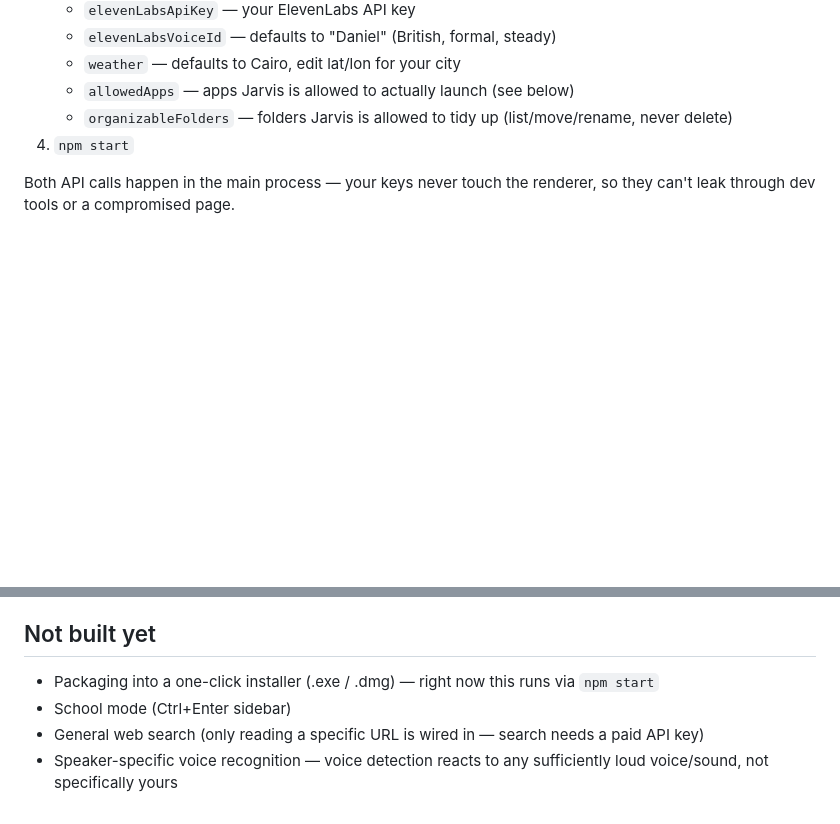
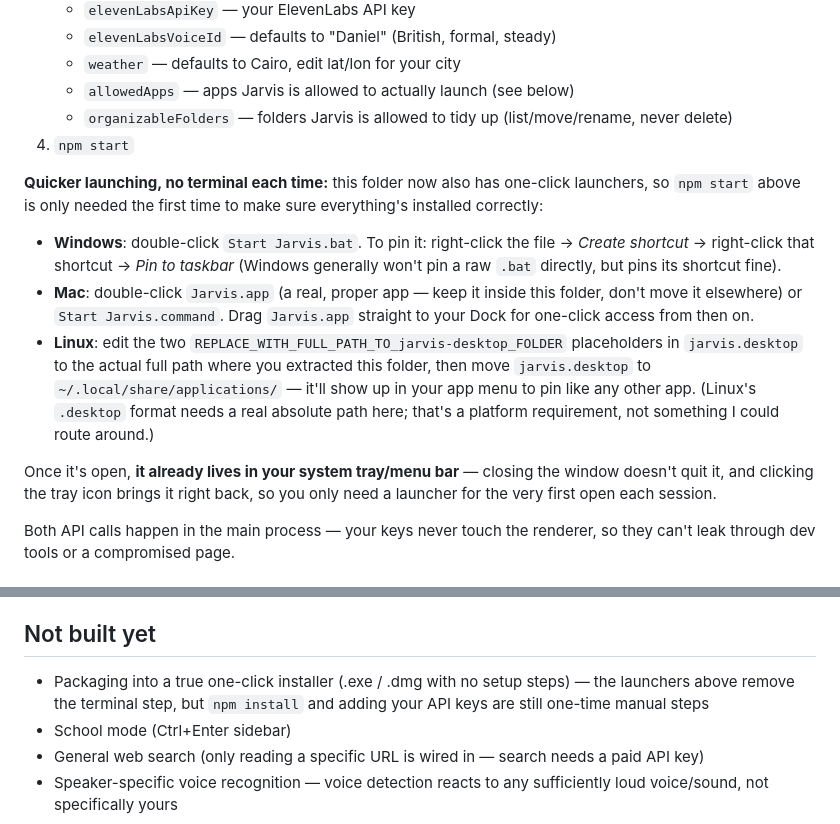
Before and after one commit to HamzaR164/jarvis, a Markdown page: desktop/README.md, 2 parts joined by grey strips. Rendered like a GitHub page; blank space fills up the shorter version.

Commit message:
Document launcher setup

```diff
--- a/desktop/README.md
+++ b/desktop/README.md
@@ -46,6 +46,25 @@ by request; voice is the only input everywhere else for now.
    - `organizableFolders` — folders Jarvis is allowed to tidy up (list/move/rename, never delete)
 4. `npm start`
 
+**Quicker launching, no terminal each time:** this folder now also has one-click
+launchers, so `npm start` above is only needed the first time to make sure everything's
+installed correctly:
+- **Windows**: double-click `Start Jarvis.bat`. To pin it: right-click the file → *Create
+  shortcut* → right-click that shortcut → *Pin to taskbar* (Windows generally won't pin a
+  raw `.bat` directly, but pins its shortcut fine).
+- **Mac**: double-click `Jarvis.app` (a real, proper app — keep it inside this folder,
+  don't move it elsewhere) or `Start Jarvis.command`. Drag `Jarvis.app` straight to your
+  Dock for one-click access from then on.
+- **Linux**: edit the two `REPLACE_WITH_FULL_PATH_TO_jarvis-desktop_FOLDER` placeholders in
+  `jarvis.desktop` to the actual full path where you extracted this folder, then move
+  `jarvis.desktop` to `~/.local/share/applications/` — it'll show up in your app menu to
+  pin like any other app. (Linux's `.desktop` format needs a real absolute path here;
+  that's a platform requirement, not something I could route around.)
+
+Once it's open, **it already lives in your system tray/menu bar** — closing the window
+doesn't quit it, and clicking the tray icon brings it right back, so you only need a
+launcher for the very first open each session.
+
 Both API calls happen in the main process — your keys never touch the renderer, so they
 can't leak through dev tools or a compromised page.
 
@@ -76,7 +95,9 @@ can't leak through dev tools or a compromised page.
   anything paid he doesn't already have a key for gets asked about first.
 
 ## Not built yet
-- Packaging into a one-click installer (.exe / .dmg) — right now this runs via `npm start`
+- Packaging into a true one-click installer (.exe / .dmg with no setup steps) — the
+  launchers above remove the terminal step, but `npm install` and adding your API keys
+  are still one-time manual steps
 - School mode (Ctrl+Enter sidebar)
 - General web search (only reading a specific URL is wired in — search needs a paid API key)
 - Speaker-specific voice recognition — voice detection reacts to any sufficiently loud
```
